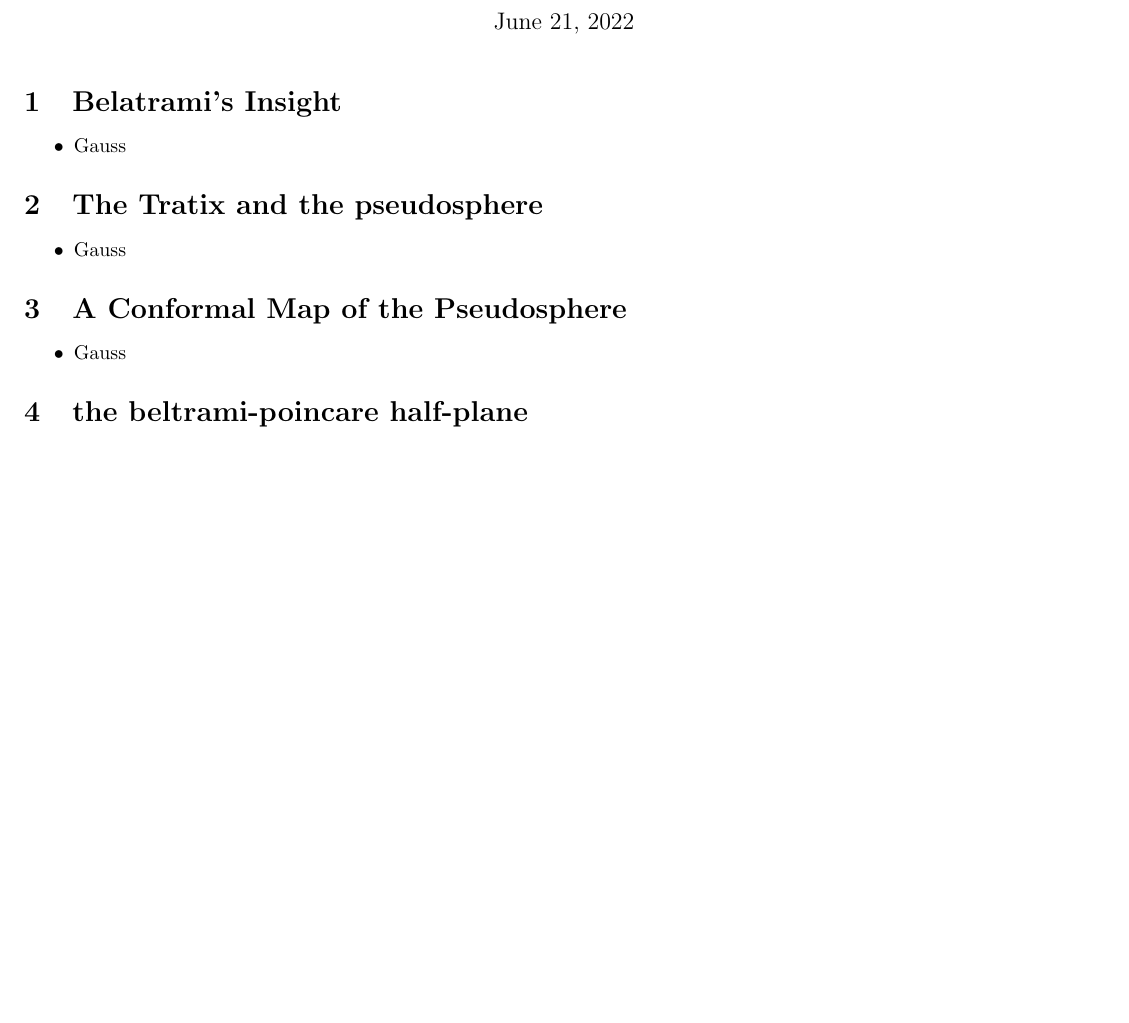
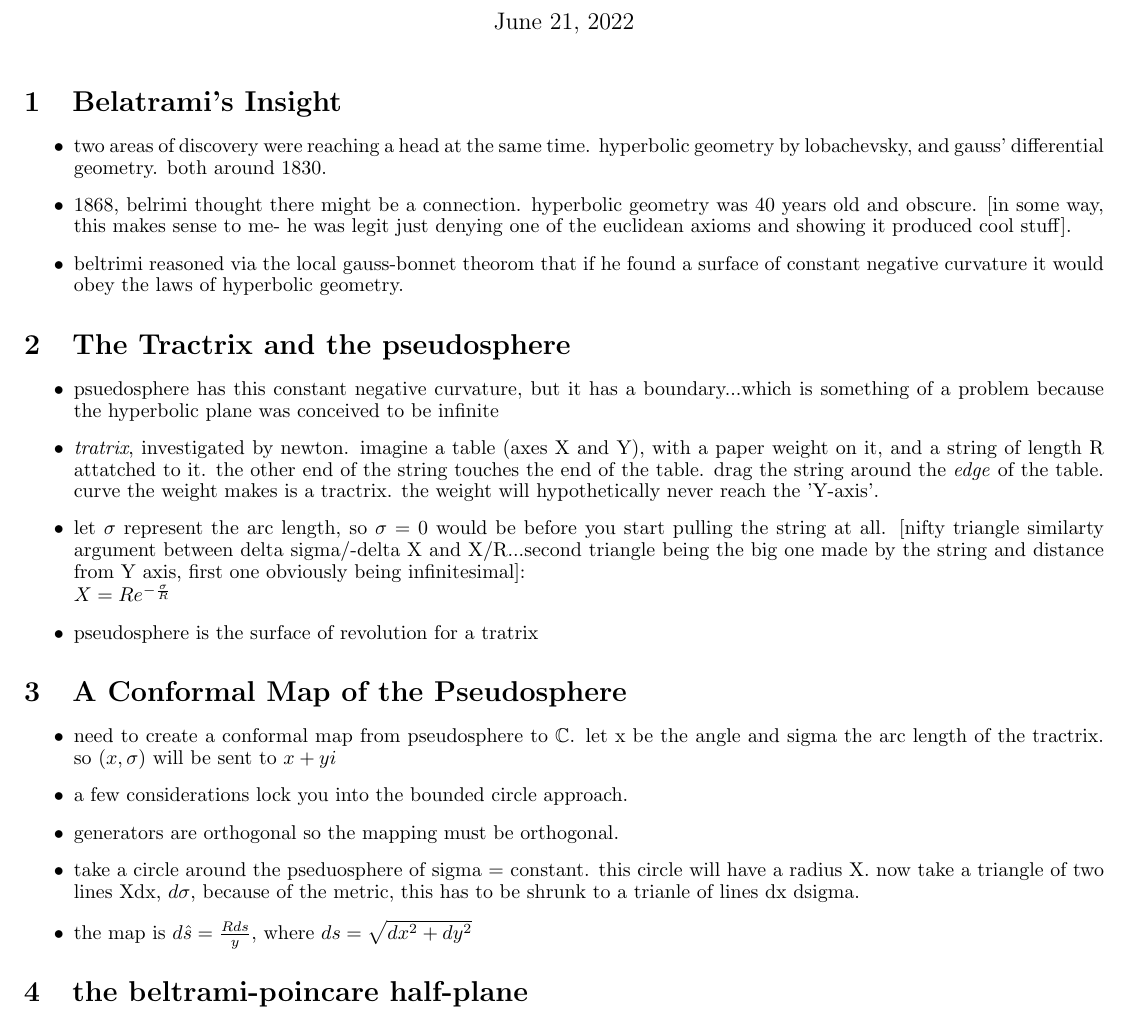
Before and after one commit to aragacalledpat/notes, a LaTeX document (math/differential geometry/act 2, the metric/5 pseudosphere and the hyperbolic plane.tex): part of the page before the commit and part of page 1 of 2 after it, cut so that both start at the same text, the shorter picture padded with empty space. Compiled offline with pdfLaTeX.

Commit message:
chapter 5 through 5.3

```diff
--- a/math/differential geometry/act 2, the metric/5 pseudosphere and the hyperbolic plane.tex
+++ b/math/differential geometry/act 2, the metric/5 pseudosphere and the hyperbolic plane.tex
@@ -24,17 +24,57 @@
 
 \begin{andrew_section}{Belatrami's Insight}
     \item
-        Gauss
+        two areas of discovery were reaching a head at the same time.
+        hyperbolic geometry by lobachevsky, and gauss' differential geometry.
+        both around 1830.
+    \item
+        1868, belrimi thought there might be a connection. hyperbolic
+        geometry was 40 years old and obscure.  [in some way, this makes
+        sense to me- he was legit just denying one of the euclidean axioms
+        and showing it produced cool stuff].
+    \item
+        beltrimi reasoned via the local gauss-bonnet theorom
+        that if he found a surface of constant negative curvature
+        it would obey the laws of hyperbolic geometry.
 \end{andrew_section}
 
-\begin{andrew_section}{The Tratix and the pseudosphere}
+\begin{andrew_section}{The Tractrix and the pseudosphere}
     \item
-        Gauss
+        psuedosphere has this constant negative curvature, but it has
+        a boundary...which is something of a problem because the hyperbolic
+        plane was conceived to be infinite
+    \item
+        \emph{tratrix}, investigated by newton.  imagine a table (axes X and Y),
+        with a paper weight on it, and a string of length R attatched to it.
+        the other end of the string touches the end of the table.  drag the
+        string around the \emph{edge} of the table. curve the weight makes
+        is a tractrix.  the weight will hypothetically never reach the 'Y-axis'.
+    \item
+        let $\sigma$ represent the arc length, so $\sigma=0$ would be
+        before you start pulling the string at all.  [nifty triangle similarty
+        argument between delta sigma/-delta X and X/R...second triangle being
+        the big one made by the string and distance from Y axis, first one
+        obviously being infinitesimal]: \\ $X = Re^{-\frac{\sigma}{R}}$
+    \item
+        pseudosphere is the surface of revolution for a tratrix
 \end{andrew_section}
 
 \begin{andrew_section}{A Conformal Map of the Pseudosphere}
     \item
-        Gauss
+        need to create a conformal map from pseudosphere to $\mathbb{C}$.
+        let x be the angle and sigma the arc length of the tractrix.
+        so $(x,\sigma)$ will be sent to $x + yi$
+    \item
+        a few considerations lock you into the bounded circle approach.
+    \item
+        generators are orthogonal so the mapping must be orthogonal.
+    \item
+        take a circle around the pseduosphere of sigma = constant.  this
+        circle will have a radius X.  now take a triangle of two lines Xdx,
+        $d\sigma$, because of the metric, this has to be shrunk to a trianle of
+        lines dx dsigma.
+    \item
+        the map is $d\hat{s} = \frac{R ds}{y}$, where $ds = \sqrt{dx^2 + dy^2}$
 \end{andrew_section}
 
 \begin{andrew_section}{the beltrami-poincare half-plane}
```
Also changed, not shown: math/differential geometry/act 2, the metric/6 isometries and complex numbers.tex (+1 -2 lines), math/differential geometry/act 2, the metric/5 pseudosphere and the hyperbolic plane.pdf, math/differential geometry/act 2, the metric/6 isometries and complex numbers.pdf.
